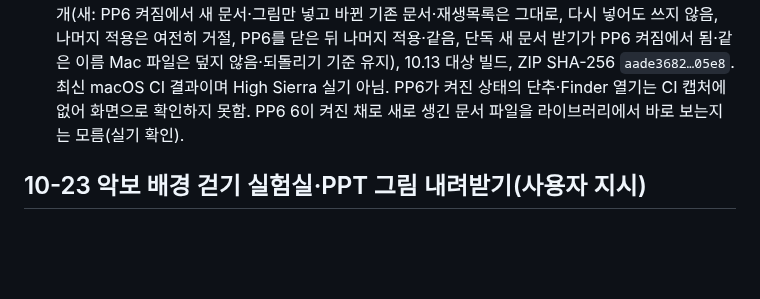
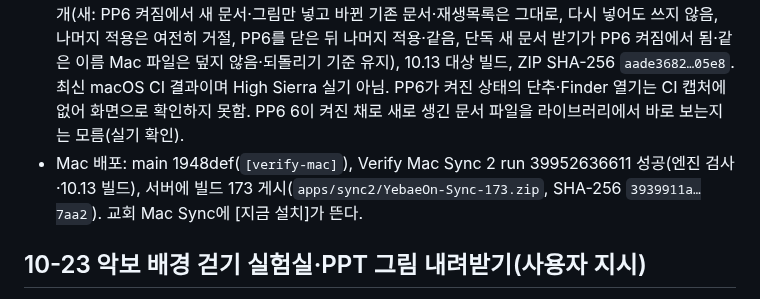
Before and after one commit to m1r4d0r/yebaeon, a Markdown page: docs/STATUS.md, the part around the change. GitHub-like rendering; blank space fills up the shorter version.

Commit message:
STATUS: Sync 빌드 173 게시
Co-Authored-By: Claude Opus 5.5 <noreply@anthropic.com>
Claude-Session: https://claude.ai/code/session_01DR9r8JxYxaCWfWeiiCZmVs

```diff
--- a/docs/STATUS.md
+++ b/docs/STATUS.md
@@ -11,6 +11,7 @@
 - 새 파일만 넣은 회차는 `마지막 적용 되돌리기`·백업 정리 기준(`lastApplyID`)을 바꾸지 않음(덮은 것이 없음).
 - 서버·D1: 요청 종류·빈도 그대로(새 문서 받기·그림 받기는 원래 [적용]이 하던 것을 먼저 할 뿐).
 - 검증: Verify Mac Sync 2 run 39952272657(694afa7, 브랜치 수동 실행) 성공 — 엔진 통합 257개(새: PP6 켜짐에서 새 문서·그림만 넣고 바뀐 기존 문서·재생목록은 그대로, 다시 넣어도 쓰지 않음, 나머지 적용은 여전히 거절, PP6를 닫은 뒤 나머지 적용·같음, 단독 새 문서 받기가 PP6 켜짐에서 됨·같은 이름 Mac 파일은 덮지 않음·되돌리기 기준 유지), 10.13 대상 빌드, ZIP SHA-256 `aade3682…05e8`. 최신 macOS CI 결과이며 High Sierra 실기 아님. PP6가 켜진 상태의 단추·Finder 열기는 CI 캡처에 없어 화면으로 확인하지 못함. PP6 6이 켜진 채로 새로 생긴 문서 파일을 라이브러리에서 바로 보는지는 모름(실기 확인).
+- Mac 배포: main 1948def(`[verify-mac]`), Verify Mac Sync 2 run 39952636611 성공(엔진 검사·10.13 빌드), 서버에 빌드 173 게시(`apps/sync2/YebaeOn-Sync-173.zip`, SHA-256 `3939911a…7aa2`). 교회 Mac Sync에 [지금 설치]가 뜬다.
 
 ## 10-23 악보 배경 걷기 실험실·PPT 그림 내려받기(사용자 지시)
 
```
